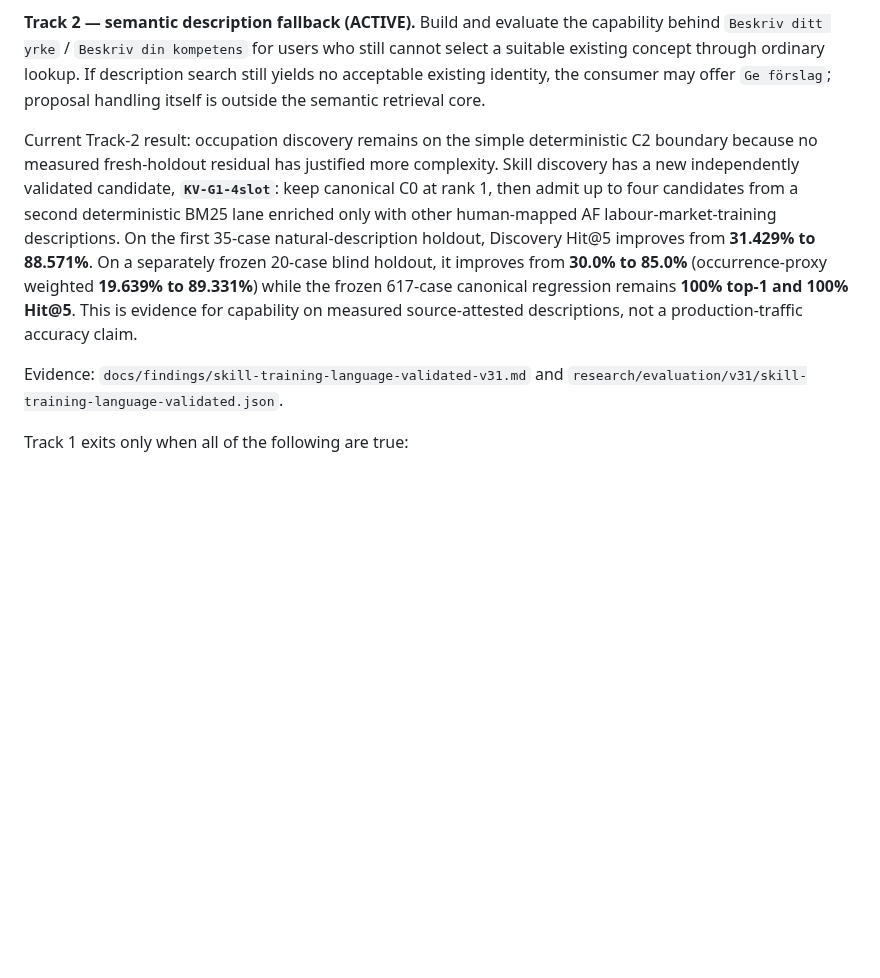
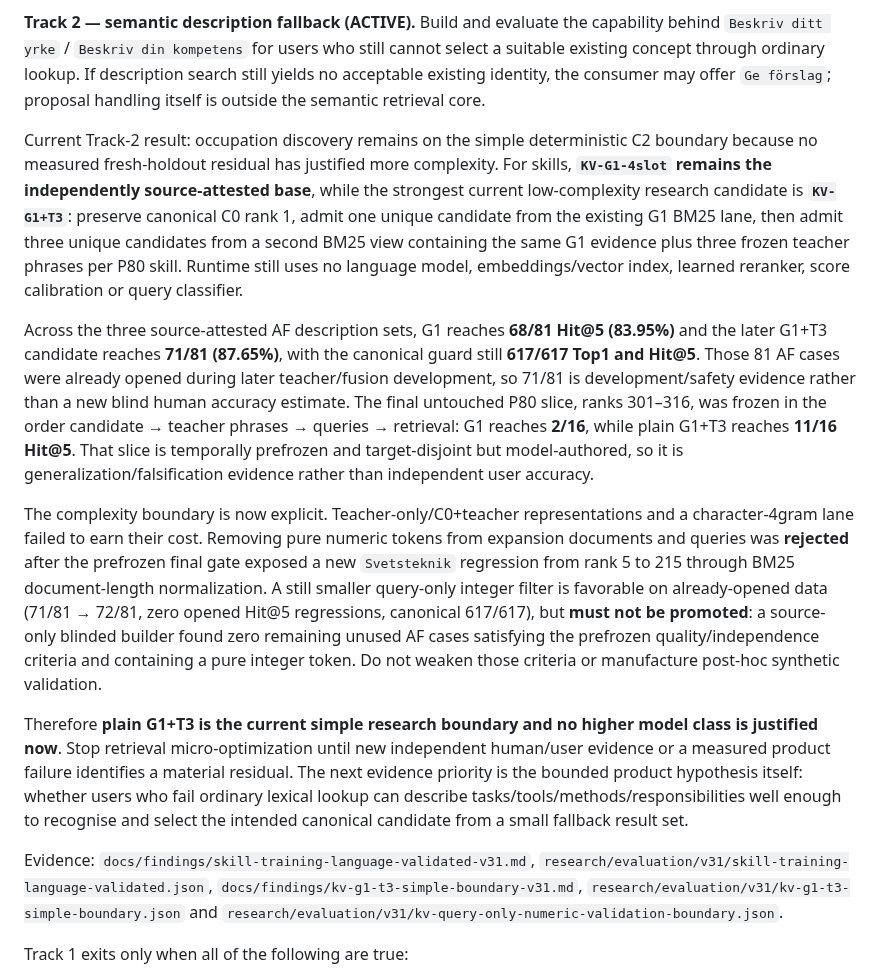
Before and after one commit to kingkong-projek/semantic-taxonomy-search, a Markdown page: docs/research-plan.md, the part around one of its changes. Rendered like a GitHub page; blank space fills up the shorter version.

Commit message:
docs: sync Track2 simple retrieval boundary

```diff
--- a/docs/research-plan.md
+++ b/docs/research-plan.md
@@ -83,9 +83,15 @@ The work remains split into two separate tracks. They must not be blended into o
 
 **Track 2 — semantic description fallback (ACTIVE).** Build and evaluate the capability behind `Beskriv ditt yrke` / `Beskriv din kompetens` for users who still cannot select a suitable existing concept through ordinary lookup. If description search still yields no acceptable existing identity, the consumer may offer `Ge förslag`; proposal handling itself is outside the semantic retrieval core.
 
-Current Track-2 result: occupation discovery remains on the simple deterministic C2 boundary because no measured fresh-holdout residual has justified more complexity. Skill discovery has a new independently validated candidate, **`KV-G1-4slot`**: keep canonical C0 at rank 1, then admit up to four candidates from a second deterministic BM25 lane enriched only with other human-mapped AF labour-market-training descriptions. On the first 35-case natural-description holdout, Discovery Hit@5 improves from **31.429% to 88.571%**. On a separately frozen 20-case blind holdout, it improves from **30.0% to 85.0%** (occurrence-proxy weighted **19.639% to 89.331%**) while the frozen 617-case canonical regression remains **100% top-1 and 100% Hit@5**. This is evidence for capability on measured source-attested descriptions, not a production-traffic accuracy claim.
+Current Track-2 result: occupation discovery remains on the simple deterministic C2 boundary because no measured fresh-holdout residual has justified more complexity. For skills, **`KV-G1-4slot` remains the independently source-attested base**, while the strongest current low-complexity research candidate is **`KV-G1+T3`**: preserve canonical C0 rank 1, admit one unique candidate from the existing G1 BM25 lane, then admit three unique candidates from a second BM25 view containing the same G1 evidence plus three frozen teacher phrases per P80 skill. Runtime still uses no language model, embeddings/vector index, learned reranker, score calibration or query classifier.
 
-Evidence: `docs/findings/skill-training-language-validated-v31.md` and `research/evaluation/v31/skill-training-language-validated.json`.
+Across the three source-attested AF description sets, G1 reaches **68/81 Hit@5 (83.95%)** and the later G1+T3 candidate reaches **71/81 (87.65%)**, with the canonical guard still **617/617 Top1 and Hit@5**. Those 81 AF cases were already opened during later teacher/fusion development, so 71/81 is development/safety evidence rather than a new blind human accuracy estimate. The final untouched P80 slice, ranks 301–316, was frozen in the order candidate → teacher phrases → queries → retrieval: G1 reaches **2/16**, while plain G1+T3 reaches **11/16 Hit@5**. That slice is temporally prefrozen and target-disjoint but model-authored, so it is generalization/falsification evidence rather than independent user accuracy.
+
+The complexity boundary is now explicit. Teacher-only/C0+teacher representations and a character-4gram lane failed to earn their cost. Removing pure numeric tokens from expansion documents and queries was **rejected** after the prefrozen final gate exposed a new `Svetsteknik` regression from rank 5 to 215 through BM25 document-length normalization. A still smaller query-only integer filter is favorable on already-opened data (71/81 → 72/81, zero opened Hit@5 regressions, canonical 617/617), but **must not be promoted**: a source-only blinded builder found zero remaining unused AF cases satisfying the prefrozen quality/independence criteria and containing a pure integer token. Do not weaken those criteria or manufacture post-hoc synthetic validation.
+
+Therefore **plain G1+T3 is the current simple research boundary and no higher model class is justified now**. Stop retrieval micro-optimization until new independent human/user evidence or a measured product failure identifies a material residual. The next evidence priority is the bounded product hypothesis itself: whether users who fail ordinary lexical lookup can describe tasks/tools/methods/responsibilities well enough to recognise and select the intended canonical candidate from a small fallback result set.
+
+Evidence: `docs/findings/skill-training-language-validated-v31.md`, `research/evaluation/v31/skill-training-language-validated.json`, `docs/findings/kv-g1-t3-simple-boundary-v31.md`, `research/evaluation/v31/kv-g1-t3-simple-boundary.json` and `research/evaluation/v31/kv-query-only-numeric-validation-boundary.json`.
 
 Track 1 exits only when all of the following are true:
 
```
Also changed, not shown: other parts of docs/research-plan.md (+1 -1 lines).
